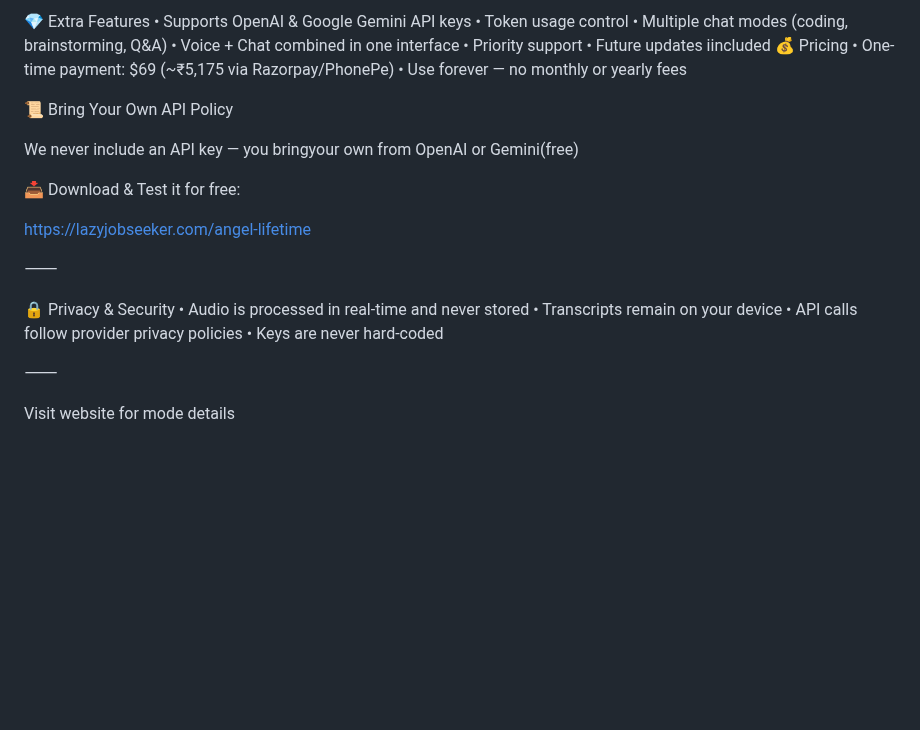
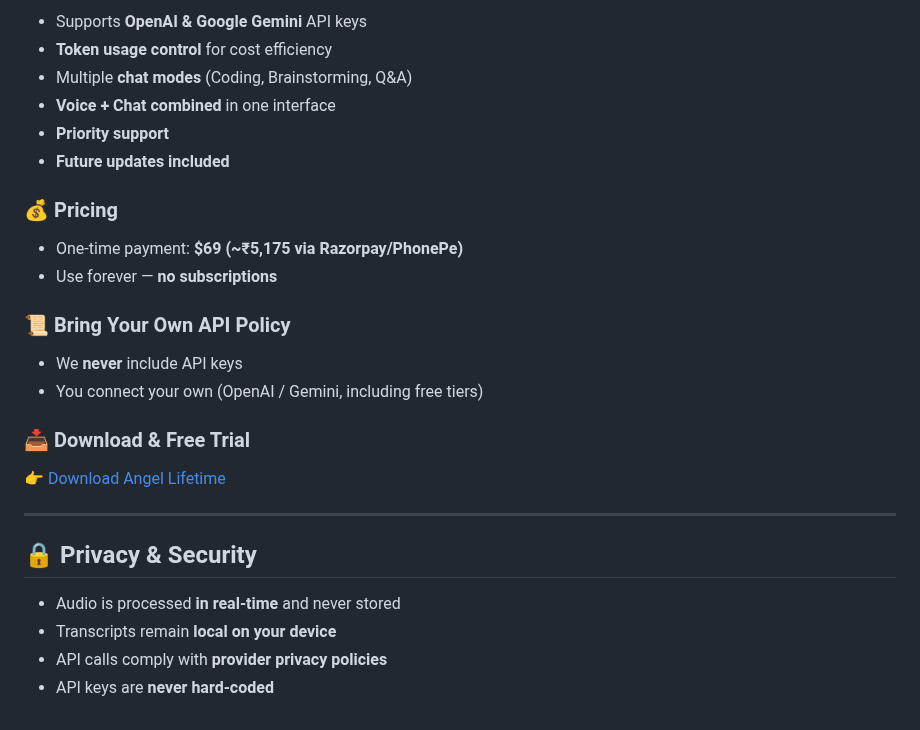
Before and after one commit to yhimanshu22/angel-Lazyjobseeker.com, a Markdown page: README.md, the part around one of its changes. GitHub-like rendering; blank space fills up the shorter version.

```diff
--- a/README.md
+++ b/README.md
@@ -66,31 +82,30 @@ The Lifetime Access Version is a one-time purchase — no coding required.
 
-💎 Extra Features
-	•	Supports OpenAI & Google Gemini API keys
-	•	Token usage control
-	•	Multiple chat modes (coding, brainstorming, Q&A)
-	•	Voice + Chat combined in one interface
-	•	Priority support
-	•	Future updates iincluded
-💰 Pricing
-	•	One-time payment: $69 (~₹5,175 via Razorpay/PhonePe)
-	•	Use forever — no monthly or yearly fees
+* Supports **OpenAI & Google Gemini** API keys
+* **Token usage control** for cost efficiency
+* Multiple **chat modes** (Coding, Brainstorming, Q\&A)
+* **Voice + Chat combined** in one interface
+* **Priority support**
+* **Future updates included**
 
-📜 Bring Your Own API Policy
+### 💰 Pricing
 
-We never include an API key — you bringyour own from OpenAI or Gemini(free)
+* One-time payment: **\$69 (\~₹5,175 via Razorpay/PhonePe)**
+* Use forever — **no subscriptions**
 
-📥 Download & Test it for free:
+### 📜 Bring Your Own API Policy
 
-https://lazyjobseeker.com/angel-lifetime
+* We **never** include API keys
+* You connect your own (OpenAI / Gemini, including free tiers)
 
-⸻
+### 📥 Download & Free Trial
 
-🔒 Privacy & Security
-	•	Audio is processed in real-time and never stored
-	•	Transcripts remain on your device
-	•	API calls follow provider privacy policies
-	•	Keys are never hard-coded
+👉 [Download Angel Lifetime](https://lazyjobseeker.com/angel-lifetime)
 
-⸻
+---
 
-Visit website for mode details
+## 🔒 Privacy & Security
+
+* Audio is processed **in real-time** and never stored
+* Transcripts remain **local on your device**
+* API calls comply with **provider privacy policies**
+* API keys are **never hard-coded**
```
Also changed, not shown: other parts of README.md (+52 -36 lines).
